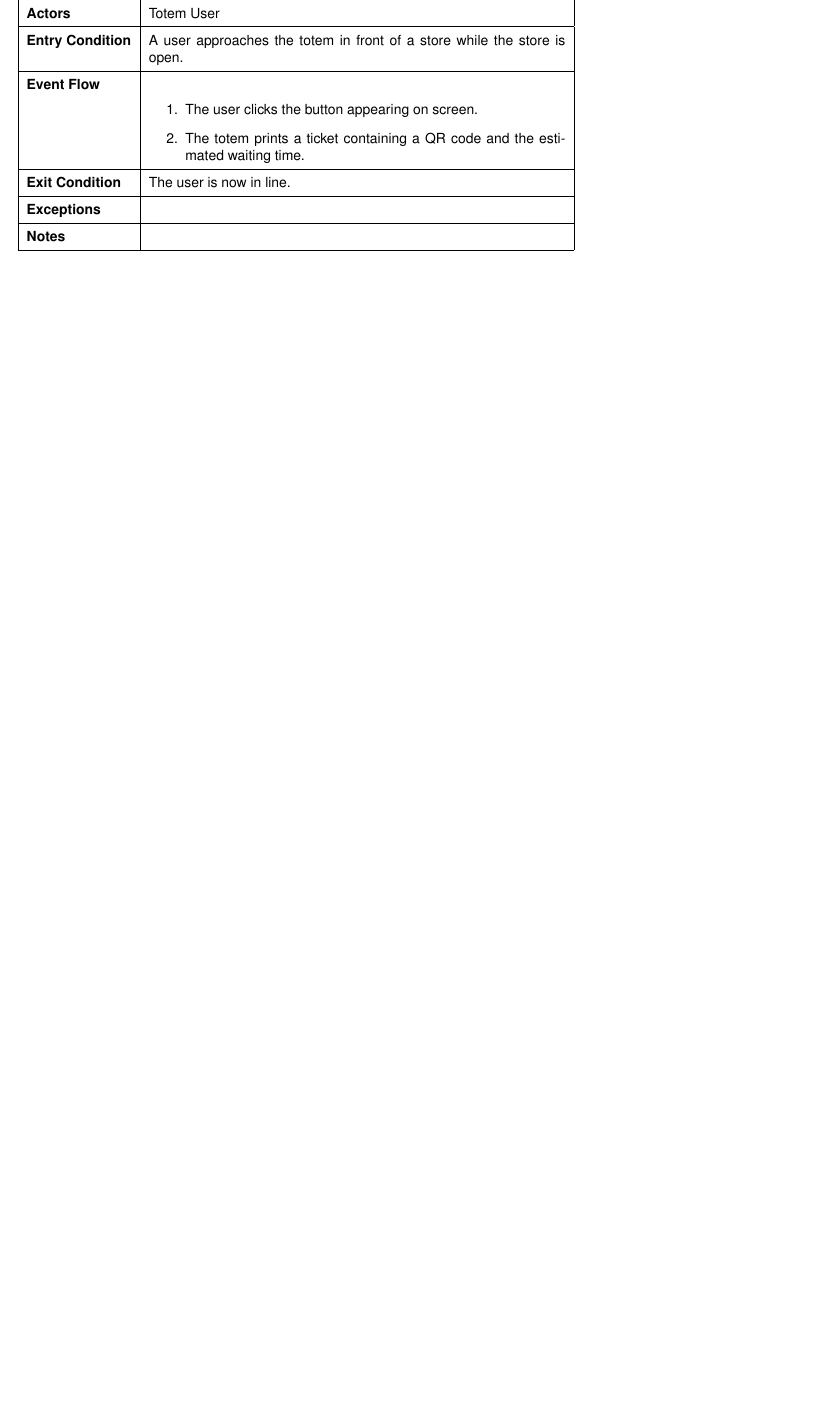
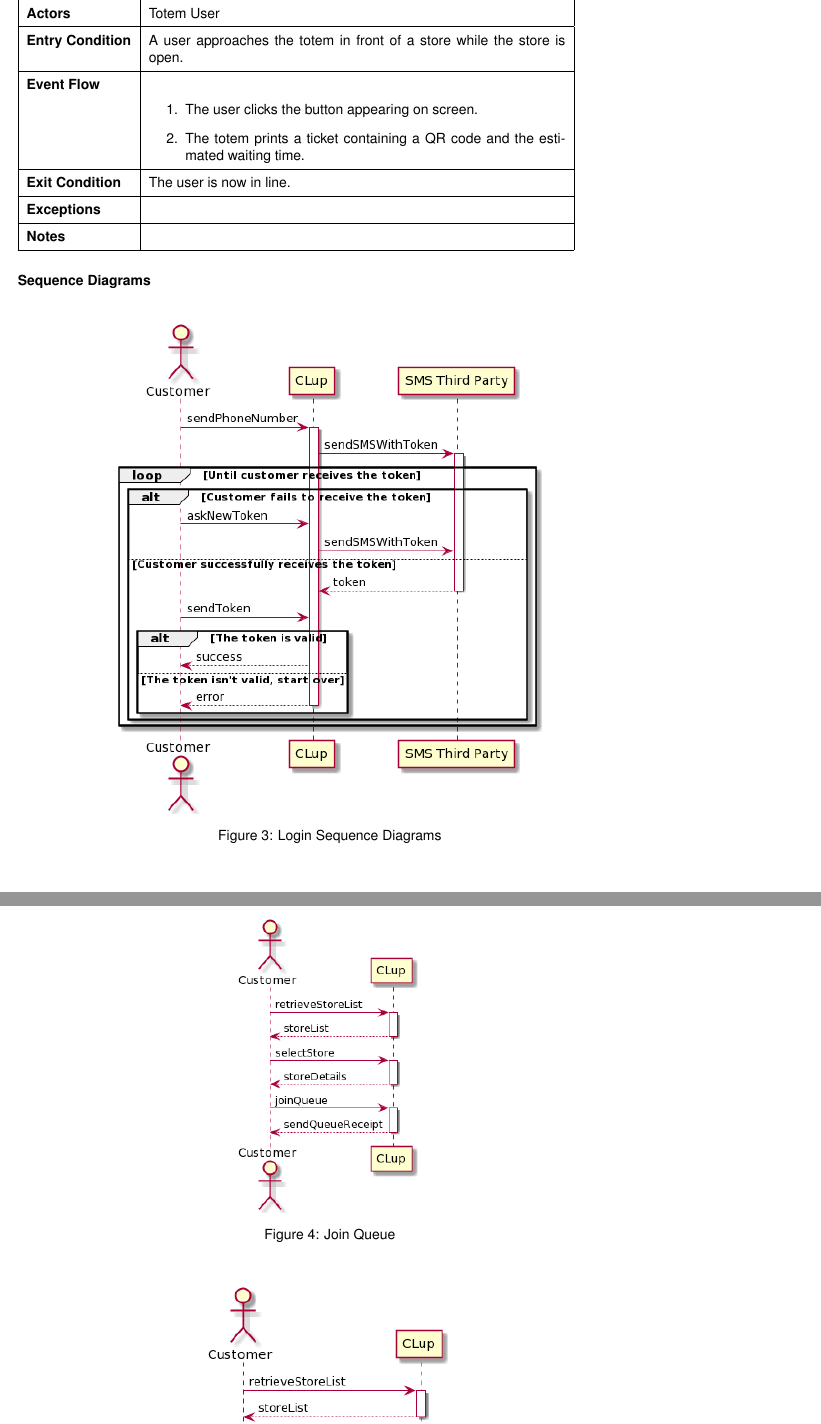
Before and after one commit to andreafra/Software-Engineering-2-Project-2021, a LaTeX document (RASD/rasd.tex, which reads RASD/sections/specific_requirments.tex): part of page 15 of 16 before the commit and two parts of pages 15 and 16 of 17 after it, the two joined at a grey line, cut so that both start at the same text, the shorter picture padded with empty space. Compiled offline with pdfLaTeX.

Commit message:
Add Sequence Diagrams

```diff
--- a/RASD/sections/specific_requirments.tex
+++ b/RASD/sections/specific_requirments.tex
@@ -301,5 +301,18 @@ sequence/activity diagrams, and mapping on requirements
 {}
 {}
 
+\subsubsection*{Sequence Diagrams}
 
+\begin{figure}[H]
+    \centering
+    \includegraphics[width=0.7\textwidth]{uml/login.png}
+    \label{fig:seqdiag-login}
+    \caption{Login Sequence Diagrams}
+\end{figure}
 
+\begin{figure}[H]
+    \centering
+    \includegraphics[width=0.3\textwidth]{uml/join_queue.png}
+    \label{fig:seqdiag-join-queue}
+    \caption{Join Queue}
+\end{figure}
```
Also changed, not shown: RASD/rasd.pdf, RASD/uml/join_queue.png (added), RASD/uml/login.png (added), RASD/uml/reserve_timeslot.png (added), RASD/sections/specific_requirments.tex (7 more changed lines), 3 other files.
